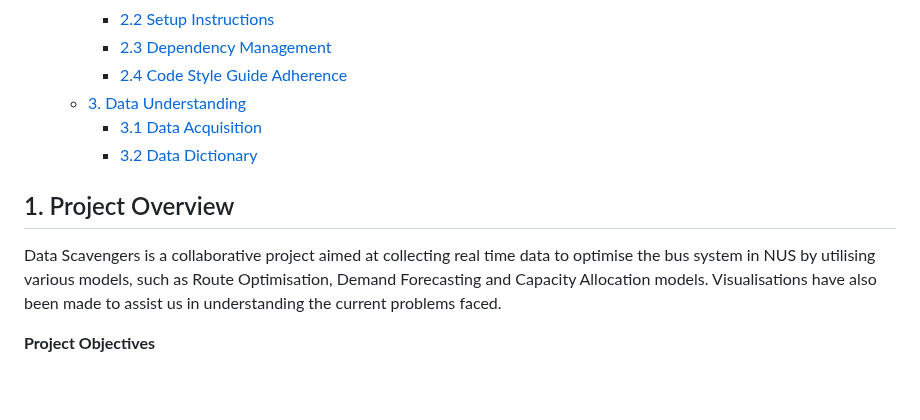
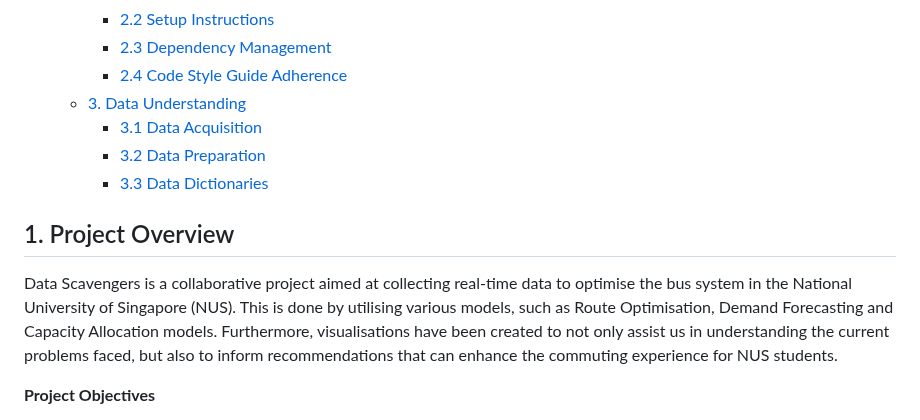
Before and after one commit to chiabingxuan/DSA3101-Group-Project, a Markdown page: README.md, the part around one of its changes. Drawn GitHub-style; blank space fills up the shorter version.

```diff
--- a/README.md
+++ b/README.md
@@ -9,11 +9,12 @@
     - [2.4 Code Style Guide Adherence](#24-code-style-guide-adherence)
   - [3. Data Understanding](#3-data-understanding)
     - [3.1 Data Acquisition](#31-data-acquisition)
-    - [3.2 Data Dictionary](#32-data-dictionary)
+    - [3.2 Data Preparation](#32-data-preparation)
+    - [3.3 Data Dictionaries](#33-data-dictionaries)
 
 ## 1. Project Overview
 
-Data Scavengers is a collaborative project aimed at collecting real time data to optimise the bus system in NUS by utilising various models, such as Route Optimisation, Demand Forecasting and Capacity Allocation models. Visualisations have also been made to assist us in understanding the current problems faced.
+Data Scavengers is a collaborative project aimed at collecting real-time data to optimise the bus system in the National University of Singapore (NUS). This is done by utilising various models, such as Route Optimisation, Demand Forecasting and Capacity Allocation models. Furthermore, visualisations have been created to not only assist us in understanding the current problems faced, but also to inform recommendations that can enhance the commuting experience for NUS students.
 
 **Project Objectives**
 
```
Also changed, not shown: other parts of README.md (+89 -76 lines).
